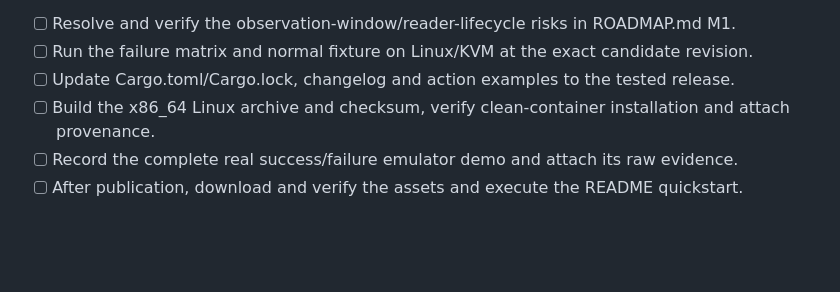
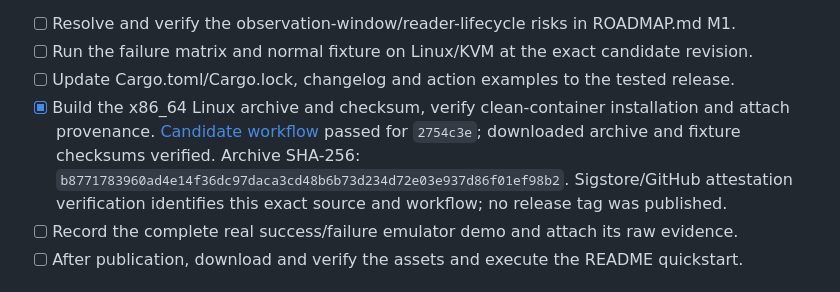
Before and after one commit to OthmaneBlial/rustdroid, a Markdown page: docs/releases/v0.3.2.md, the part around the change. Rendered like a GitHub page; blank space fills up the shorter version.

```diff
--- a/docs/releases/v0.3.2.md
+++ b/docs/releases/v0.3.2.md
@@ -18,7 +18,7 @@ Hosted candidate evidence (September 8): `c6c3df9` passed the [API 35 action con
 - [ ] Resolve and verify the observation-window/reader-lifecycle risks in ROADMAP.md M1.
 - [ ] Run the failure matrix and normal fixture on Linux/KVM at the exact candidate revision.
 - [ ] Update Cargo.toml/Cargo.lock, changelog and action examples to the tested release.
-- [ ] Build the x86_64 Linux archive and checksum, verify clean-container installation and attach provenance.
+- [x] Build the x86_64 Linux archive and checksum, verify clean-container installation and attach provenance. [Candidate workflow](https://github.com/OthmaneBlial/rustdroid/actions/runs/34205275762) passed for `2754c3e`; downloaded archive and fixture checksums verified. Archive SHA-256: `b8771783960ad4e14f36dc97daca3cd48b6b73d234d72e03e937d86f01ef98b2`. Sigstore/GitHub attestation verification identifies this exact source and workflow; no release tag was published.
 - [ ] Record the complete real success/failure emulator demo and attach its raw evidence.
 - [ ] After publication, download and verify the assets and execute the README quickstart.
 
```
Also changed, not shown: ROADMAP.md (+1 -1 lines).
